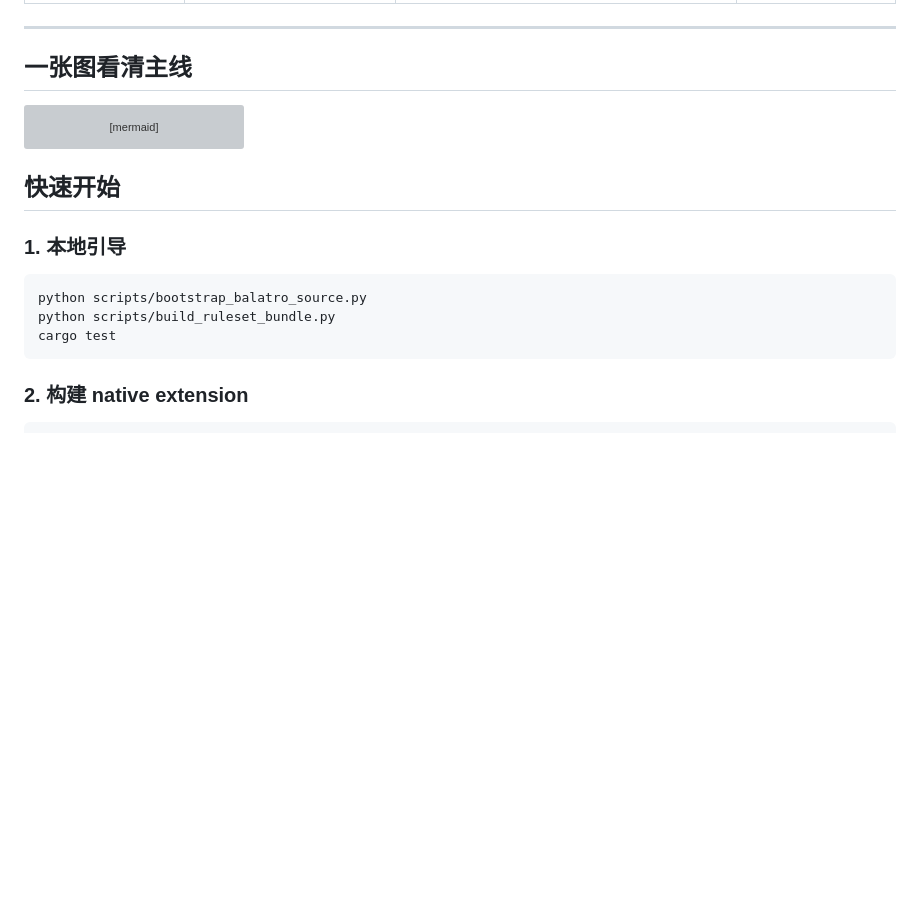
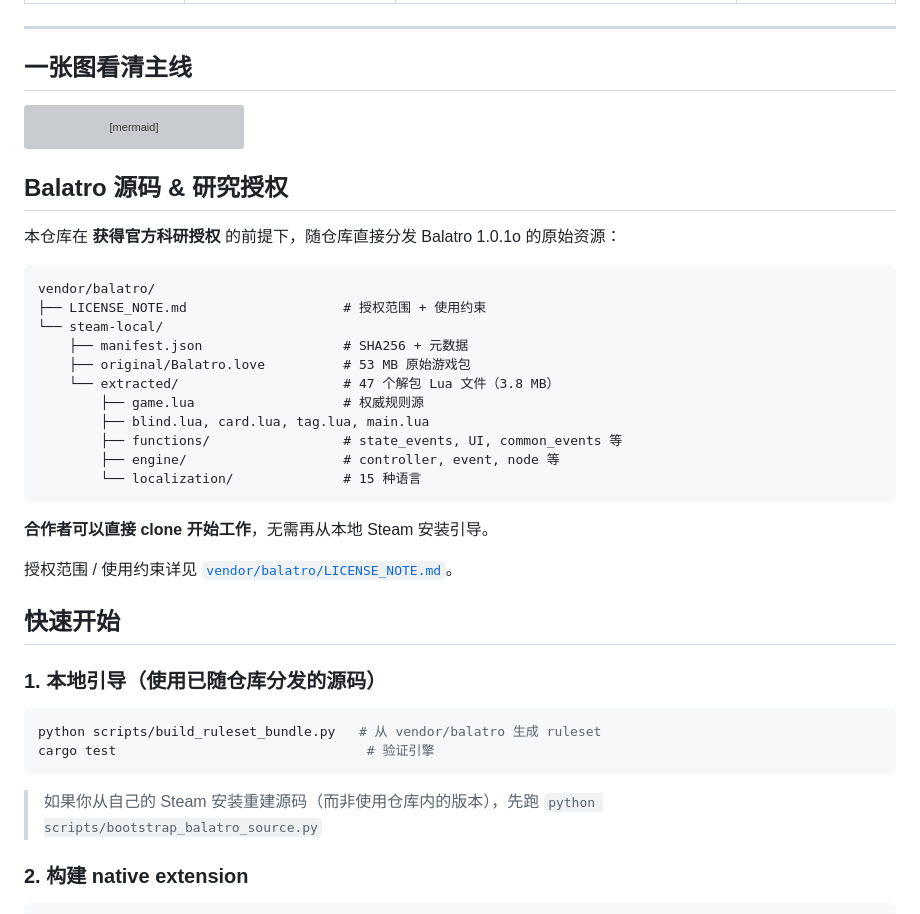
Before and after one commit to Alchemist-X/hack-balatro, a Markdown page: README.md, the part around the change. Rendered like a GitHub page; blank space fills up the shorter version; grey boxes are pictures that could not be loaded.

Commit message:
docs: README notes that Balatro source is now shipped in repo (authorized)

````diff
--- a/README.md
+++ b/README.md
@@ -167,15 +167,39 @@ flowchart LR
     F --> G[Beyond Human Baseline]
 ```
 
+## Balatro 源码 & 研究授权
+
+本仓库在 **获得官方科研授权** 的前提下，随仓库直接分发 Balatro 1.0.1o 的原始资源：
+
+```
+vendor/balatro/
+├── LICENSE_NOTE.md                    # 授权范围 + 使用约束
+└── steam-local/
+    ├── manifest.json                  # SHA256 + 元数据
+    ├── original/Balatro.love          # 53 MB 原始游戏包
+    └── extracted/                     # 47 个解包 Lua 文件（3.8 MB）
+        ├── game.lua                   # 权威规则源
+        ├── blind.lua, card.lua, tag.lua, main.lua
+        ├── functions/                 # state_events, UI, common_events 等
+        ├── engine/                    # controller, event, node 等
+        └── localization/              # 15 种语言
+```
+
+**合作者可以直接 clone 开始工作**，无需再从本地 Steam 安装引导。
+
+授权范围 / 使用约束详见 [`vendor/balatro/LICENSE_NOTE.md`](./vendor/balatro/LICENSE_NOTE.md)。
+
 ## 快速开始
 
-### 1. 本地引导
+### 1. 本地引导（使用已随仓库分发的源码）
 
 ```bash
-python scripts/bootstrap_balatro_source.py
-python scripts/build_ruleset_bundle.py
-cargo test
+python scripts/build_ruleset_bundle.py   # 从 vendor/balatro 生成 ruleset
+cargo test                                # 验证引擎
 ```
+
+> 如果你从自己的 Steam 安装重建源码（而非使用仓库内的版本），先跑
+> `python scripts/bootstrap_balatro_source.py`
 
 ### 2. 构建 native extension
 
````
